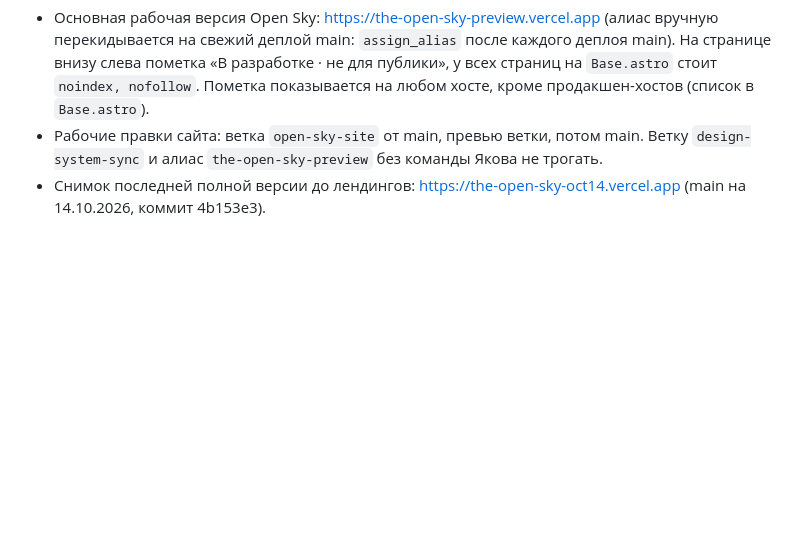
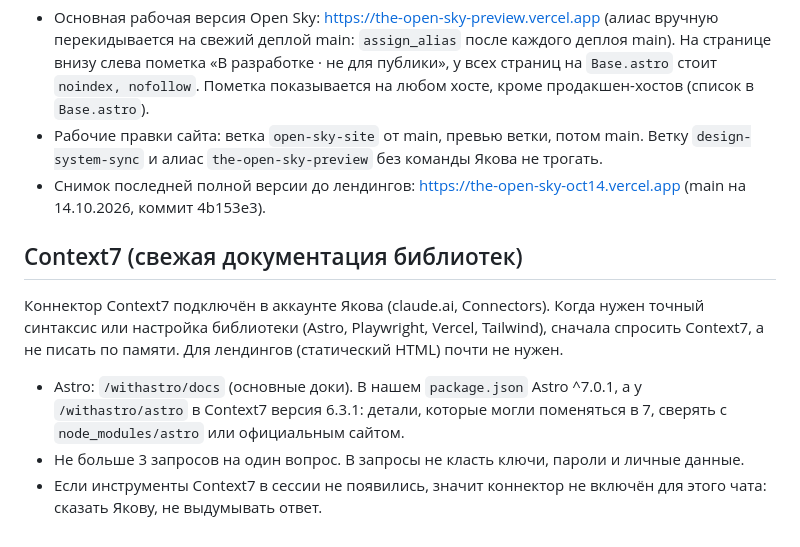
Before and after one commit to Rajayakov/The-Open-Sky, a Markdown page: CLAUDE.md, the part around the change. GitHub-like rendering; blank space fills up the shorter version.

Commit message:
docs: правила работы с Context7 в CLAUDE.md
Co-Authored-By: Claude Sonnet 5.5 <noreply@anthropic.com>
Claude-Session: https://claude.ai/code/session_018mjow5nkdkHidhG3xiQcWA

```diff
--- a/CLAUDE.md
+++ b/CLAUDE.md
@@ -88,3 +88,9 @@ Claude Code (локально у Якова) берёт только то, чт
 - Основная рабочая версия Open Sky: https://the-open-sky-preview.vercel.app (алиас вручную перекидывается на свежий деплой main: `assign_alias` после каждого деплоя main). На странице внизу слева пометка «В разработке · не для публики», у всех страниц на `Base.astro` стоит `noindex, nofollow`. Пометка показывается на любом хосте, кроме продакшен-хостов (список в `Base.astro`).
 - Рабочие правки сайта: ветка `open-sky-site` от main, превью ветки, потом main. Ветку `design-system-sync` и алиас `the-open-sky-preview` без команды Якова не трогать.
 - Снимок последней полной версии до лендингов: https://the-open-sky-oct14.vercel.app (main на 14.10.2026, коммит 4b153e3).
+
+## Context7 (свежая документация библиотек)
+Коннектор Context7 подключён в аккаунте Якова (claude.ai, Connectors). Когда нужен точный синтаксис или настройка библиотеки (Astro, Playwright, Vercel, Tailwind), сначала спросить Context7, а не писать по памяти. Для лендингов (статический HTML) почти не нужен.
+- Astro: `/withastro/docs` (основные доки). В нашем `package.json` Astro ^7.0.1, а у `/withastro/astro` в Context7 версия 6.3.1: детали, которые могли поменяться в 7, сверять с `node_modules/astro` или официальным сайтом.
+- Не больше 3 запросов на один вопрос. В запросы не класть ключи, пароли и личные данные.
+- Если инструменты Context7 в сессии не появились, значит коннектор не включён для этого чата: сказать Якову, не выдумывать ответ.
```
